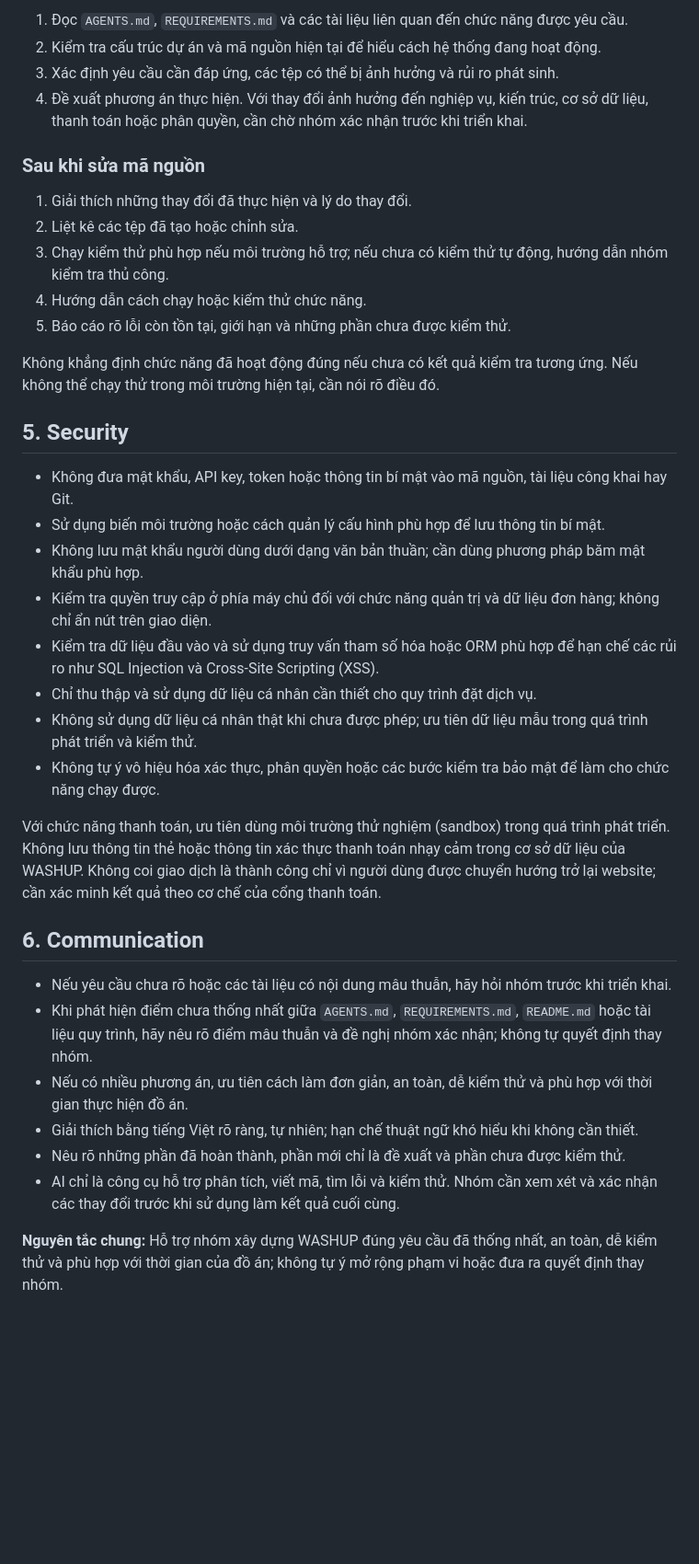
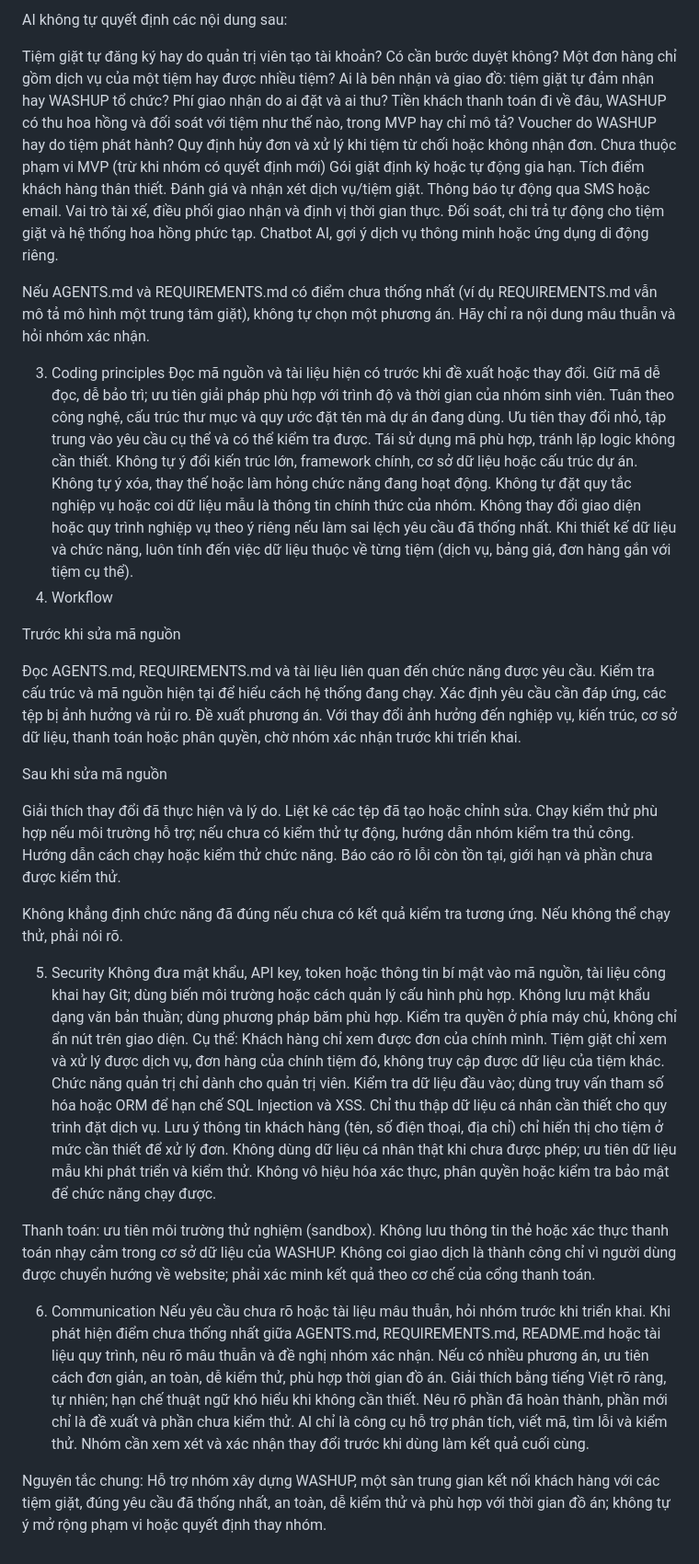
Before and after one commit to nganhue2602/ecommerce-cosmetics-project, a Markdown page: AGENTS.md, the part around one of its changes. Shown at 92% size. GitHub-like rendering; blank space fills up the shorter version.

Commit message:
Revise AGENTS.md for improved clarity and structure
Updated project instructions for clarity and structure, including roles, scope, coding principles, security, and communication guidelines.

```diff
--- a/AGENTS.md
+++ b/AGENTS.md
@@ -59,39 +48,73 @@ Nếu `AGENTS.md` và `REQUIREMENTS.md` có điểm chưa thống nhất, không
 
-1. Đọc `AGENTS.md`, `REQUIREMENTS.md` và các tài liệu liên quan đến chức năng được yêu cầu.
-2. Kiểm tra cấu trúc dự án và mã nguồn hiện tại để hiểu cách hệ thống đang hoạt động.
-3. Xác định yêu cầu cần đáp ứng, các tệp có thể bị ảnh hưởng và rủi ro phát sinh.
-4. Đề xuất phương án thực hiện. Với thay đổi ảnh hưởng đến nghiệp vụ, kiến trúc, cơ sở dữ liệu, thanh toán hoặc phân quyền, cần chờ nhóm xác nhận trước khi triển khai.
+AI không tự quyết định các nội dung sau:
 
-### Sau khi sửa mã nguồn
+Tiệm giặt tự đăng ký hay do quản trị viên tạo tài khoản? Có cần bước duyệt không?
+Một đơn hàng chỉ gồm dịch vụ của một tiệm hay được nhiều tiệm?
+Ai là bên nhận và giao đồ: tiệm giặt tự đảm nhận hay WASHUP tổ chức? Phí giao nhận do ai đặt và ai thu?
+Tiền khách thanh toán đi về đâu, WASHUP có thu hoa hồng và đối soát với tiệm như thế nào, trong MVP hay chỉ mô tả?
+Voucher do WASHUP hay do tiệm phát hành?
+Quy định hủy đơn và xử lý khi tiệm từ chối hoặc không nhận đơn.
+Chưa thuộc phạm vi MVP (trừ khi nhóm có quyết định mới)
+Gói giặt định kỳ hoặc tự động gia hạn.
+Tích điểm khách hàng thân thiết.
+Đánh giá và nhận xét dịch vụ/tiệm giặt.
+Thông báo tự động qua SMS hoặc email.
+Vai trò tài xế, điều phối giao nhận và định vị thời gian thực.
+Đối soát, chi trả tự động cho tiệm giặt và hệ thống hoa hồng phức tạp.
+Chatbot AI, gợi ý dịch vụ thông minh hoặc ứng dụng di động riêng.
 
-1. Giải thích những thay đổi đã thực hiện và lý do thay đổi.
-2. Liệt kê các tệp đã tạo hoặc chỉnh sửa.
-3. Chạy kiểm thử phù hợp nếu môi trường hỗ trợ; nếu chưa có kiểm thử tự động, hướng dẫn nhóm kiểm tra thủ công.
-4. Hướng dẫn cách chạy hoặc kiểm thử chức năng.
-5. Báo cáo rõ lỗi còn tồn tại, giới hạn và những phần chưa được kiểm thử.
+Nếu AGENTS.md và REQUIREMENTS.md có điểm chưa thống nhất (ví dụ REQUIREMENTS.md vẫn mô tả mô hình một trung tâm giặt), không tự chọn một phương án. Hãy chỉ ra nội dung mâu thuẫn và hỏi nhóm xác nhận.
 
-Không khẳng định chức năng đã hoạt động đúng nếu chưa có kết quả kiểm tra tương ứng. Nếu không thể chạy thử trong môi trường hiện tại, cần nói rõ điều đó.
+3. Coding principles
+Đọc mã nguồn và tài liệu hiện có trước khi đề xuất hoặc thay đổi.
+Giữ mã dễ đọc, dễ bảo trì; ưu tiên giải pháp phù hợp với trình độ và thời gian của nhóm sinh viên.
+Tuân theo công nghệ, cấu trúc thư mục và quy ước đặt tên mà dự án đang dùng.
+Ưu tiên thay đổi nhỏ, tập trung vào yêu cầu cụ thể và có thể kiểm tra được.
+Tái sử dụng mã phù hợp, tránh lặp logic không cần thiết.
+Không tự ý đổi kiến trúc lớn, framework chính, cơ sở dữ liệu hoặc cấu trúc dự án.
+Không tự ý xóa, thay thế hoặc làm hỏng chức năng đang hoạt động.
+Không tự đặt quy tắc nghiệp vụ hoặc coi dữ liệu mẫu là thông tin chính thức của nhóm.
+Không thay đổi giao diện hoặc quy trình nghiệp vụ theo ý riêng nếu làm sai lệch yêu cầu đã thống nhất.
+Khi thiết kế dữ liệu và chức năng, luôn tính đến việc dữ liệu thuộc về từng tiệm (dịch vụ, bảng giá, đơn hàng gắn với tiệm cụ thể).
+4. Workflow
 
-## 5. Security
+Trước khi sửa mã nguồn
 
-- Không đưa mật khẩu, API key, token hoặc thông tin bí mật vào mã nguồn, tài liệu công khai hay Git.
-- Sử dụng biến môi trường hoặc cách quản lý cấu hình phù hợp để lưu thông tin bí mật.
-- Không lưu mật khẩu người dùng dưới dạng văn bản thuần; cần dùng phương pháp băm mật khẩu phù hợp.
-- Kiểm tra quyền truy cập ở phía máy chủ đối với chức năng quản trị và dữ liệu đơn hàng; không chỉ ẩn nút trên giao diện.
-- Kiểm tra dữ liệu đầu vào và sử dụng truy vấn tham số hóa hoặc ORM phù hợp để hạn chế các rủi ro như SQL Injection và Cross-Site Scripting (XSS).
-- Chỉ thu thập và sử dụng dữ liệu cá nhân cần thiết cho quy trình đặt dịch vụ.
-- Không sử dụng dữ liệu cá nhân thật khi chưa được phép; ưu tiên dữ liệu mẫu trong quá trình phát triển và kiểm thử.
-- Không tự ý vô hiệu hóa xác thực, phân quyền hoặc các bước kiểm tra bảo mật để làm cho chức năng chạy được.
+Đọc AGENTS.md, REQUIREMENTS.md và tài liệu liên quan đến chức năng được yêu cầu.
+Kiểm tra cấu trúc và mã nguồn hiện tại để hiểu cách hệ thống đang chạy.
+Xác định yêu cầu cần đáp ứng, các tệp bị ảnh hưởng và rủi ro.
+Đề xuất phương án. Với thay đổi ảnh hưởng đến nghiệp vụ, kiến trúc, cơ sở dữ liệu, thanh toán hoặc phân quyền, chờ nhóm xác nhận trước khi triển khai.
 
-Với chức năng thanh toán, ưu tiên dùng môi trường thử nghiệm (sandbox) trong quá trình phát triển. Không lưu thông tin thẻ hoặc thông tin xác thực thanh toán nhạy cảm trong cơ sở dữ liệu của WASHUP. Không coi giao dịch là thành công chỉ vì người dùng được chuyển hướng trở lại website; cần xác minh kết quả theo cơ chế của cổng thanh toán.
+Sau khi sửa mã nguồn
 
-## 6. Communication
+Giải thích thay đổi đã thực hiện và lý do.
+Liệt kê các tệp đã tạo hoặc chỉnh sửa.
+Chạy kiểm thử phù hợp nếu môi trường hỗ trợ; nếu chưa có kiểm thử tự động, hướng dẫn nhóm kiểm tra thủ công.
+Hướng dẫn cách chạy hoặc kiểm thử chức năng.
+Báo cáo rõ lỗi còn tồn tại, giới hạn và phần chưa được kiểm thử.
 
-- Nếu yêu cầu chưa rõ hoặc các tài liệu có nội dung mâu thuẫn, hãy hỏi nhóm trước khi triển khai.
-- Khi phát hiện điểm chưa thống nhất giữa `AGENTS.md`, `REQUIREMENTS.md`, `README.md` hoặc tài liệu quy trình, hãy nêu rõ điểm mâu thuẫn và đề nghị nhóm xác nhận; không tự quyết định thay nhóm.
-- Nếu có nhiều phương án, ưu tiên cách làm đơn giản, an toàn, dễ kiểm thử và phù hợp với thời gian thực hiện đồ án.
-- Giải thích bằng tiếng Việt rõ ràng, tự nhiên; hạn chế thuật ngữ khó hiểu khi không cần thiết.
-- Nêu rõ những phần đã hoàn thành, phần mới chỉ là đề xuất và phần chưa được kiểm thử.
-- AI chỉ là công cụ hỗ trợ phân tích, viết mã, tìm lỗi và kiểm thử. Nhóm cần xem xét và xác nhận các thay đổi trước khi sử dụng làm kết quả cuối cùng.
+Không khẳng định chức năng đã đúng nếu chưa có kết quả kiểm tra tương ứng. Nếu không thể chạy thử, phải nói rõ.
 
-**Nguyên tắc chung:** Hỗ trợ nhóm xây dựng WASHUP đúng yêu cầu đã thống nhất, an toàn, dễ kiểm thử và phù hợp với thời gian của đồ án; không tự ý mở rộng phạm vi hoặc đưa ra quyết định thay nhóm.
+5. Security
+Không đưa mật khẩu, API key, token hoặc thông tin bí mật vào mã nguồn, tài liệu công khai hay Git; dùng biến môi trường hoặc cách quản lý cấu hình phù hợp.
+Không lưu mật khẩu dạng văn bản thuần; dùng phương pháp băm phù hợp.
+Kiểm tra quyền ở phía máy chủ, không chỉ ẩn nút trên giao diện. Cụ thể:
+Khách hàng chỉ xem được đơn của chính mình.
+Tiệm giặt chỉ xem và xử lý được dịch vụ, đơn hàng của chính tiệm đó, không truy cập được dữ liệu của tiệm khác.
+Chức năng quản trị chỉ dành cho quản trị viên.
+Kiểm tra dữ liệu đầu vào; dùng truy vấn tham số hóa hoặc ORM để hạn chế SQL Injection và XSS.
+Chỉ thu thập dữ liệu cá nhân cần thiết cho quy trình đặt dịch vụ. Lưu ý thông tin khách hàng (tên, số điện thoại, địa chỉ) chỉ hiển thị cho tiệm ở mức cần thiết để xử lý đơn.
+Không dùng dữ liệu cá nhân thật khi chưa được phép; ưu tiên dữ liệu mẫu khi phát triển và kiểm thử.
+Không vô hiệu hóa xác thực, phân quyền hoặc kiểm tra bảo mật để chức năng chạy được.
+
+Thanh toán: ưu tiên môi trường thử nghiệm (sandbox). Không lưu thông tin thẻ hoặc xác thực thanh toán nhạy cảm trong cơ sở dữ liệu của WASHUP. Không coi giao dịch là thành công chỉ vì người dùng được chuyển hướng về website; phải xác minh kết quả theo cơ chế của cổng thanh toán.
+
+6. Communication
+Nếu yêu cầu chưa rõ hoặc tài liệu mâu thuẫn, hỏi nhóm trước khi triển khai.
+Khi phát hiện điểm chưa thống nhất giữa AGENTS.md, REQUIREMENTS.md, README.md hoặc tài liệu quy trình, nêu rõ mâu thuẫn và đề nghị nhóm xác nhận.
+Nếu có nhiều phương án, ưu tiên cách đơn giản, an toàn, dễ kiểm thử, phù hợp thời gian đồ án.
+Giải thích bằng tiếng Việt rõ ràng, tự nhiên; hạn chế thuật ngữ khó hiểu khi không cần thiết.
+Nêu rõ phần đã hoàn thành, phần mới chỉ là đề xuất và phần chưa kiểm thử.
+AI chỉ là công cụ hỗ trợ phân tích, viết mã, tìm lỗi và kiểm thử. Nhóm cần xem xét và xác nhận thay đổi trước khi dùng làm kết quả cuối cùng.
+
+Nguyên tắc chung: Hỗ trợ nhóm xây dựng WASHUP, một sàn trung gian kết nối khách hàng với các tiệm giặt, đúng yêu cầu đã thống nhất, an toàn, dễ kiểm thử và phù hợp với thời gian đồ án; không tự ý mở rộng phạm vi hoặc quyết định thay nhóm.
```
Also changed, not shown: other parts of AGENTS.md (+32 -43 lines).
